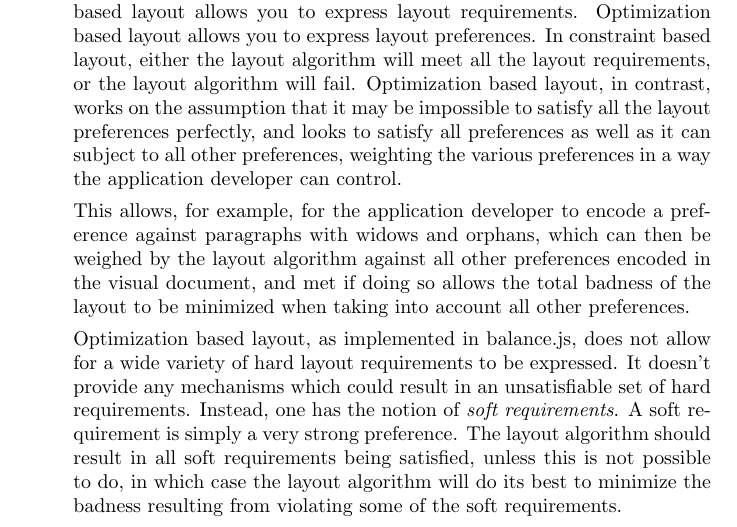
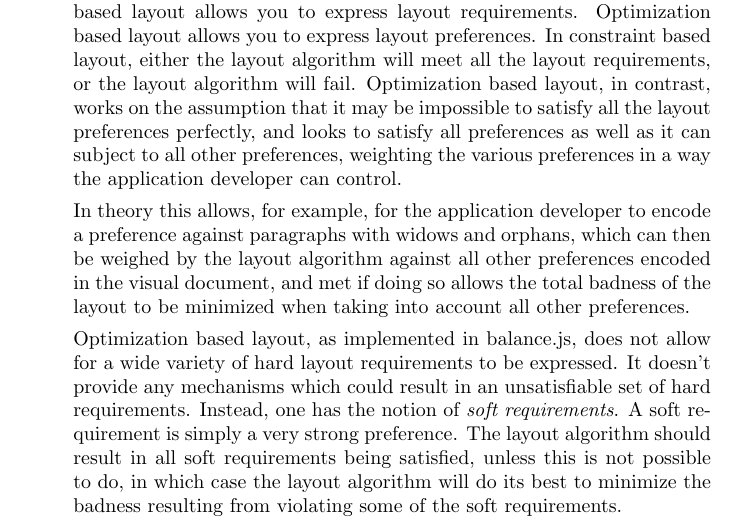
Before and after one commit to morganthomas/balance.js, a LaTeX document (doc/design-doc.tex): part of page 2 of 10, cut so that both start at the same text. Compiled offline with pdfLaTeX.

Commit message:
update design doc

```diff
--- a/doc/design-doc.tex
+++ b/doc/design-doc.tex
@@ -37,7 +37,7 @@ In my opinion, optimization-based layout promises to offer significant advantage
 \begin{enumerate}
 \item \textbf{Expressing preferences and not just requirements.} Constraint based layout allows you to express layout requirements. Optimization based layout allows you to express layout preferences. In constraint based layout, either the layout algorithm will meet all the layout requirements, or the layout algorithm will fail. Optimization based layout, in contrast, works on the assumption that it may be impossible to satisfy all the layout preferences perfectly, and looks to satisfy all preferences as well as it can subject to all other preferences, weighting the various preferences in a way the application developer can control.
 
-  This allows, for example, for the application developer to encode a preference against paragraphs with widows and orphans, which can then be weighed by the layout algorithm against all other preferences encoded in the visual document, and met if doing so allows the total badness of the layout to be minimized when taking into account all other preferences.
+  In theory this allows, for example, for the application developer to encode a preference against paragraphs with widows and orphans, which can then be weighed by the layout algorithm against all other preferences encoded in the visual document, and met if doing so allows the total badness of the layout to be minimized when taking into account all other preferences.
 
   Optimization based layout, as implemented in balance.js, does not allow for a wide variety of hard layout requirements to be expressed. It doesn't provide any mechanisms which could result in an unsatisfiable set of hard requirements. Instead, one has the notion of \emph{soft requirements}. A soft requirement is simply a very strong preference. The layout algorithm should result in all soft requirements being satisfied, unless this is not possible to do, in which case the layout algorithm will do its best to minimize the badness resulting from violating some of the soft requirements.
 
```
